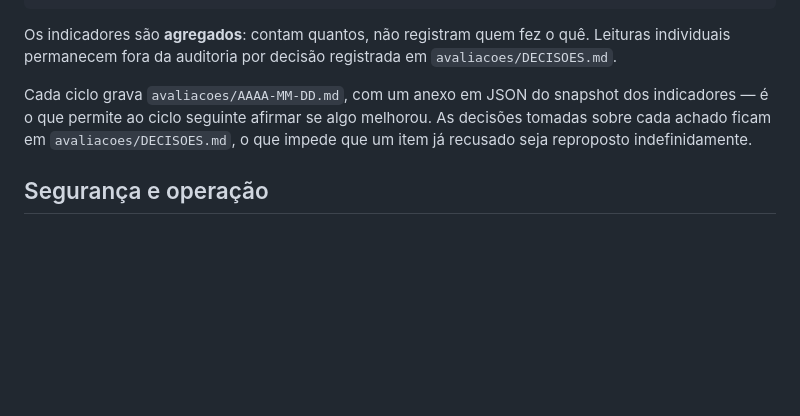
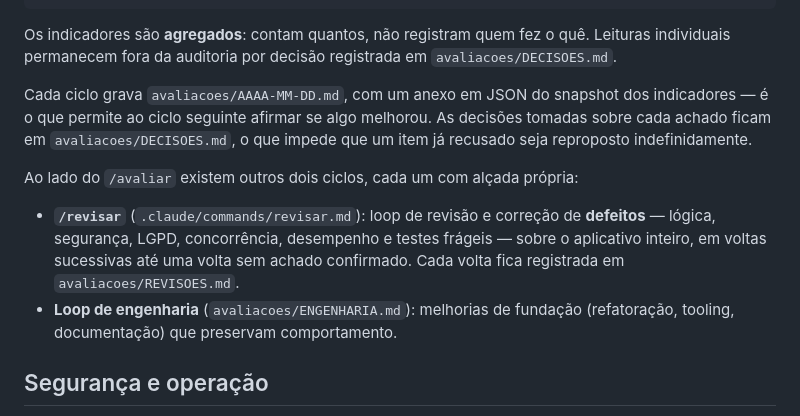
Before and after one commit to demusis/orientacao, a Markdown page: README.md, the part around the change. Drawn GitHub-style; blank space fills up the shorter version.

```diff
--- a/README.md
+++ b/README.md
@@ -305,6 +305,15 @@ indicadores — é o que permite ao ciclo seguinte afirmar se algo melhorou. As
 tomadas sobre cada achado ficam em `avaliacoes/DECISOES.md`, o que impede que um item já
 recusado seja reproposto indefinidamente.
 
+Ao lado do `/avaliar` existem outros dois ciclos, cada um com alçada própria:
+
+- **`/revisar`** (`.claude/commands/revisar.md`): loop de revisão e correção de
+  **defeitos** — lógica, segurança, LGPD, concorrência, desempenho e testes frágeis —
+  sobre o aplicativo inteiro, em voltas sucessivas até uma volta sem achado confirmado.
+  Cada volta fica registrada em `avaliacoes/REVISOES.md`.
+- **Loop de engenharia** (`avaliacoes/ENGENHARIA.md`): melhorias de fundação
+  (refatoração, tooling, documentação) que preservam comportamento.
+
 ## Segurança e operação
 
 - Trilha de auditoria *append-only*: a aplicação não expõe alteração nem exclusão de registros.
```
Also changed, not shown: .claude/commands/revisar.md (added, +49 -0 lines), avaliacoes/REVISOES.md (added, +6 -0 lines).
